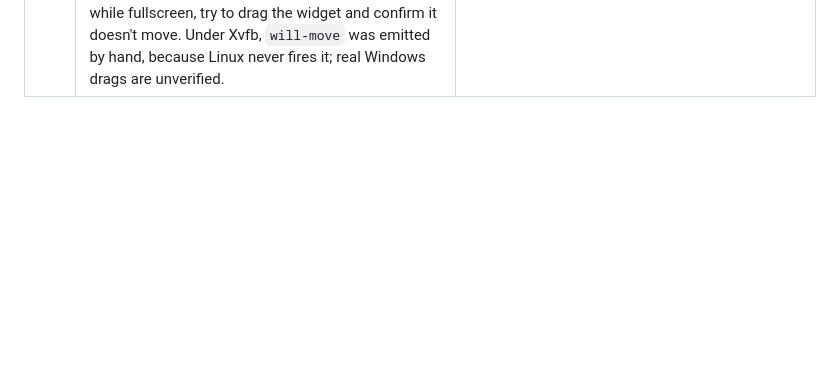
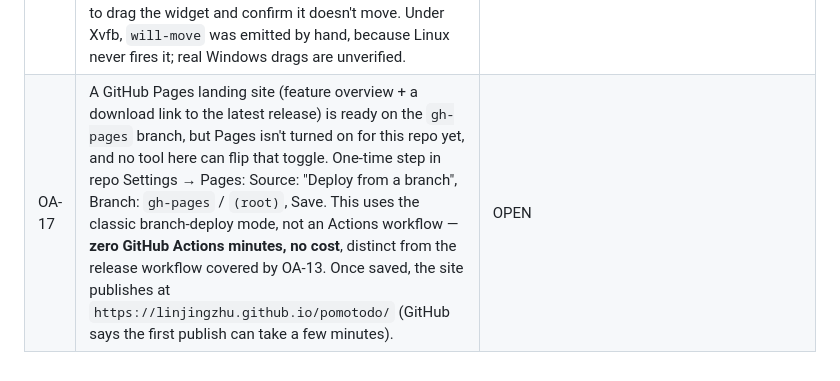
Before and after one commit to linjingzhu/pomotodo, a Markdown page: docs/OWNER_ACTIONS.md, the part around the change. GitHub-like rendering; blank space fills up the shorter version.

```diff
--- a/docs/OWNER_ACTIONS.md
+++ b/docs/OWNER_ACTIONS.md
@@ -21,3 +21,4 @@ truth for status — do not restate it in reports.
 | OA-14 | On real Windows, with v1.0.1: (a) move the cursor over empty parts of the widget, not just the ring, and confirm the four top-right dots appear, then vanish when the cursor leaves (the app now tracks the cursor itself, because Windows sends no mouse events over drag regions); (b) shrink the window, or pin it small, and confirm Total turns, Total study time and Reset are fully visible, with labels and values lined up with the ring's left and right edges. | OPEN |
 | OA-15 | Google Calendar sync needs an OAuth client that only the owner can create, and it has never run against real Google. Follow README § 구글 캘린더 연결: Google Cloud project, Calendar API, consent screen published to production (in Testing, the sign-in expires every 7 days), and a Desktop app client. Paste the ID and secret into Settings → Google Calendar and click Connect. Then check: a "Pomodoro Timer" calendar appears; a finished focus session shows up as an event titled with the task; a reached goal shows up as an all-day event, and unchecking it removes the event; editing a session note in the Calendar tab renames the event; after restarting the app it is still connected (the token is encrypted with DPAPI); Disconnect revokes access at myaccount.google.com/permissions. Only verified here against a fake Google. | NOT APPLICABLE — the owner removed Google Calendar sync on 2026-09-26 (the in-app Calendar tab stays, local only); nothing to set up |
 | OA-16 | On real Windows with v1.0.4: (a) the first launch opens at 300x780, and opening or closing the panel never changes the window size; (b) resize or move the window, go fullscreen, then leave with the button and again with Esc, and confirm the exact previous size and position return each time, pinned or not; (c) while fullscreen, try to drag the widget and confirm it doesn't move. Under Xvfb, `will-move` was emitted by hand, because Linux never fires it; real Windows drags are unverified. | OPEN |
+| OA-17 | A GitHub Pages landing site (feature overview + a download link to the latest release) is ready on the `gh-pages` branch, but Pages isn't turned on for this repo yet, and no tool here can flip that toggle. One-time step in repo Settings → Pages: Source: "Deploy from a branch", Branch: `gh-pages` / `(root)`, Save. This uses the classic branch-deploy mode, not an Actions workflow — **zero GitHub Actions minutes, no cost**, distinct from the release workflow covered by OA-13. Once saved, the site publishes at `https://linjingzhu.github.io/pomotodo/` (GitHub says the first publish can take a few minutes). | OPEN |
```
Also changed, not shown: .ai/PROJECT_CONTEXT.md (+11 -0 lines), README.md (+6 -4 lines).
